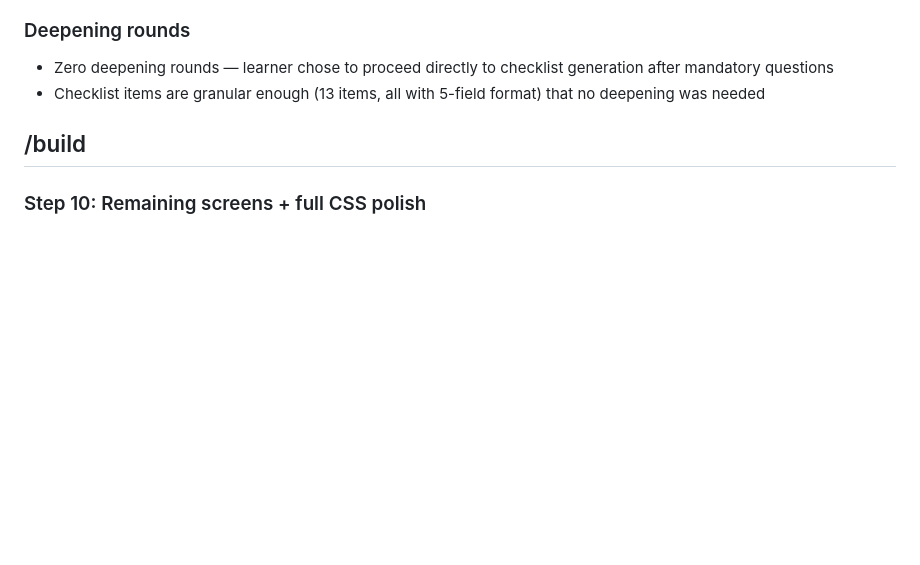
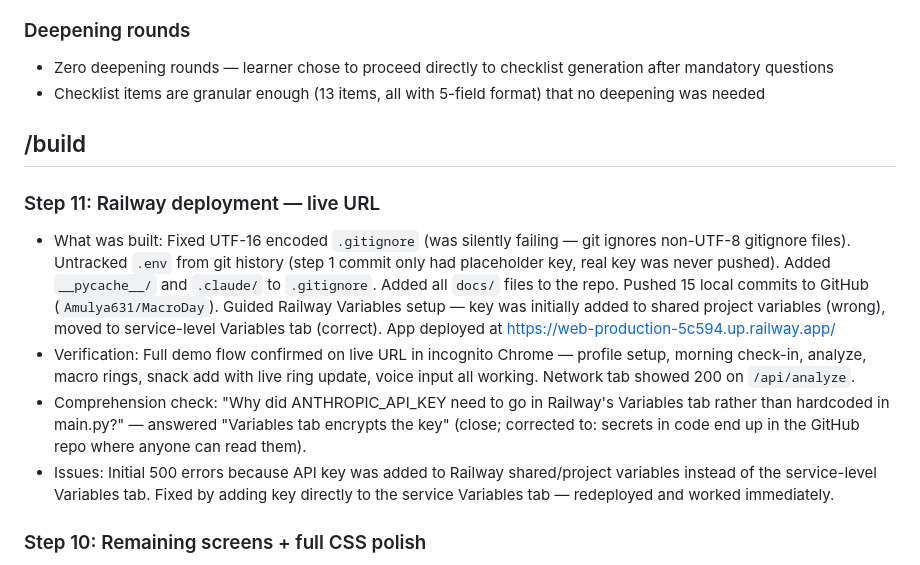
Before and after one commit to Amulya631/MacroDay, a Markdown page: process-notes.md, the part around the change. Rendered like a GitHub page; blank space fills up the shorter version.

Commit message:
Complete step 11: Railway deployment — live URL
Co-Authored-By: Claude Sonnet 4.6 <noreply@anthropic.com>

```diff
--- a/process-notes.md
+++ b/process-notes.md
@@ -101,6 +101,13 @@ Learner was highly generative throughout. Key moments where they drove requireme
 - Checklist items are granular enough (13 items, all with 5-field format) that no deepening was needed
 
 ## /build
+
+### Step 11: Railway deployment — live URL
+
+- What was built: Fixed UTF-16 encoded `.gitignore` (was silently failing — git ignores non-UTF-8 gitignore files). Untracked `.env` from git history (step 1 commit only had placeholder key, real key was never pushed). Added `__pycache__/` and `.claude/` to `.gitignore`. Added all `docs/` files to the repo. Pushed 15 local commits to GitHub (`Amulya631/MacroDay`). Guided Railway Variables setup — key was initially added to shared project variables (wrong), moved to service-level Variables tab (correct). App deployed at https://web-production-5c594.up.railway.app/
+- Verification: Full demo flow confirmed on live URL in incognito Chrome — profile setup, morning check-in, analyze, macro rings, snack add with live ring update, voice input all working. Network tab showed 200 on `/api/analyze`.
+- Comprehension check: "Why did ANTHROPIC_API_KEY need to go in Railway's Variables tab rather than hardcoded in main.py?" — answered "Variables tab encrypts the key" (close; corrected to: secrets in code end up in the GitHub repo where anyone can read them).
+- Issues: Initial 500 errors because API key was added to Railway shared/project variables instead of the service-level Variables tab. Fixed by adding key directly to the service Variables tab — redeployed and worked immediately.
 
 ### Step 10: Remaining screens + full CSS polish
 
```
Also changed, not shown: docs/checklist.md (+1 -1 lines).
